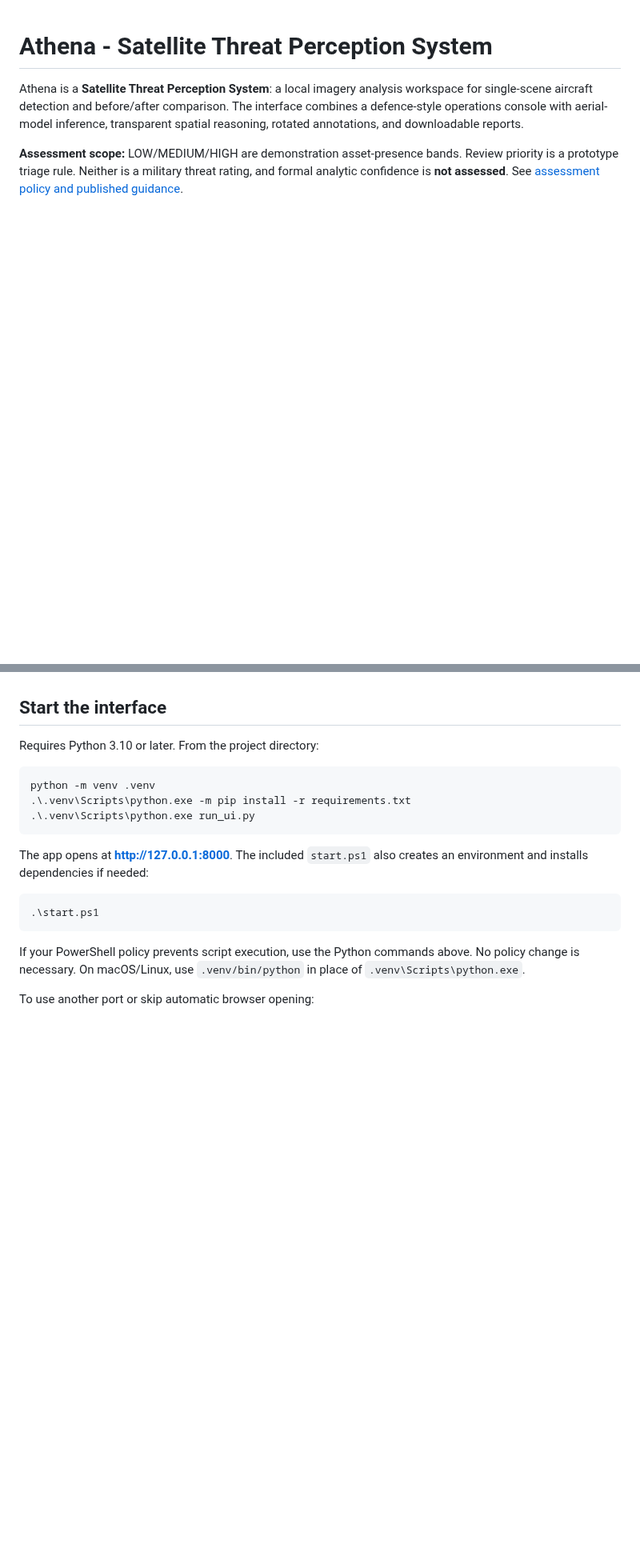
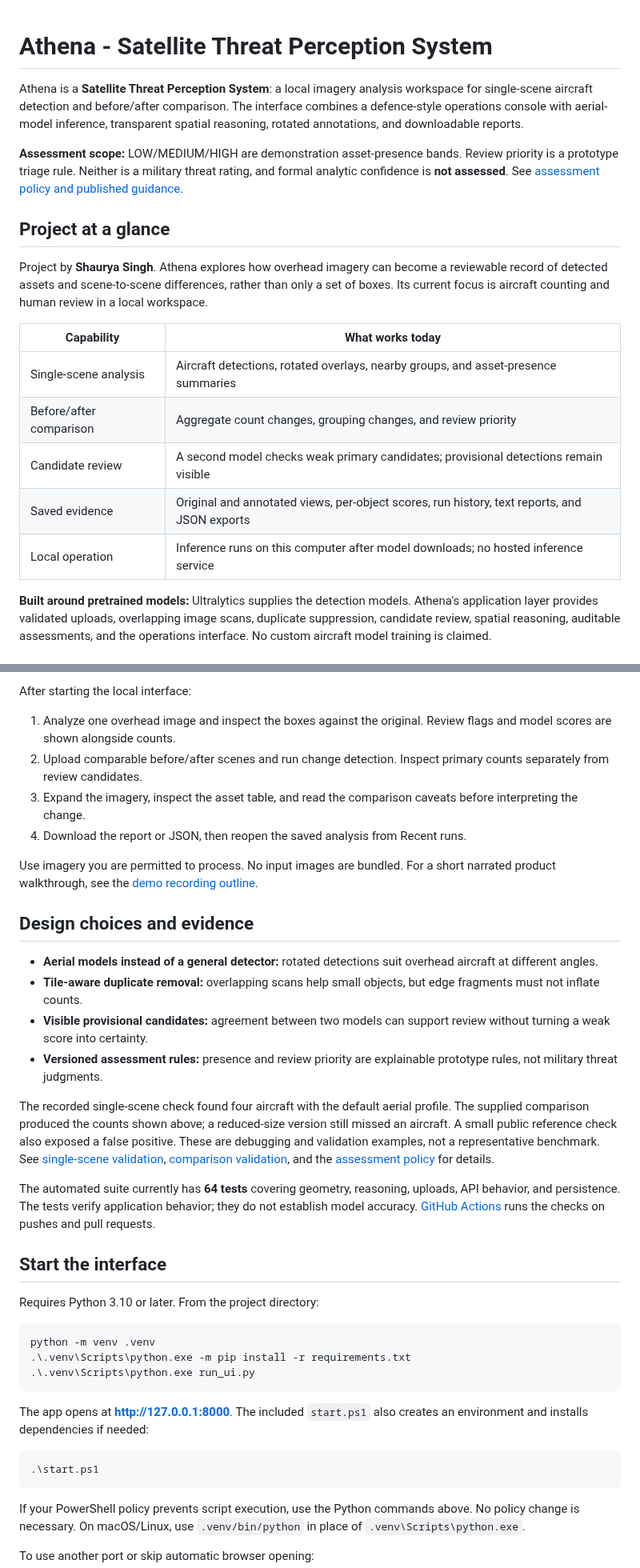
Before and after one commit to IG-11-Kuiil/Satellite-Threat-Perception-System, a Markdown page: README.md, 2 parts joined by grey strips. Shown at 80% size. Rendered like a GitHub page; blank space fills up the shorter version.

Commit message:
Add project overview, real UI screenshots, and demo walkthrough

```diff
--- a/README.md
+++ b/README.md
@@ -3,3 +3,18 @@
 Athena is a **Satellite Threat Perception System**: a local imagery analysis workspace for single-scene aircraft detection and before/after comparison. The interface combines a defence-style operations console with aerial-model inference, transparent spatial reasoning, rotated annotations, and downloadable reports.
 
 **Assessment scope:** LOW/MEDIUM/HIGH are demonstration asset-presence bands. Review priority is a prototype triage rule. Neither is a military threat rating, and formal analytic confidence is **not assessed**. See [assessment policy and published guidance](docs/ASSESSMENT_POLICY.md).
+
+## Project at a glance
+
+Project by **Shaurya Singh**. Athena explores how overhead imagery can become a reviewable record of detected assets and scene-to-scene differences, rather than only a set of boxes. Its current focus is aircraft counting and human review in a local workspace.
+
+| Capability | What works today |
+| --- | --- |
+| Single-scene analysis | Aircraft detections, rotated overlays, nearby groups, and asset-presence summaries |
+| Before/after comparison | Aggregate count changes, grouping changes, and review priority |
+| Candidate review | A second model checks weak primary candidates; provisional detections remain visible |
+| Saved evidence | Original and annotated views, per-object scores, run history, text reports, and JSON exports |
+| Local operation | Inference runs on this computer after model downloads; no hosted inference service |
+
+**Built around pretrained models:** Ultralytics supplies the detection models. Athena's application layer provides validated uploads, overlapping image scans, duplicate suppression, candidate review, spatial reasoning, auditable assessments, and the operations interface. No custom aircraft model training is claimed.
+
@@ -6,3 +35,22 @@ Athena is a **Satellite Threat Perception System**: a local imagery analysis wor
+After starting the local interface:
+
+1. Analyze one overhead image and inspect the boxes against the original. Review flags and model scores are shown alongside counts.
+2. Upload comparable before/after scenes and run change detection. Inspect primary counts separately from review candidates.
+3. Expand the imagery, inspect the asset table, and read the comparison caveats before interpreting the change.
+4. Download the report or JSON, then reopen the saved analysis from Recent runs.
+
+Use imagery you are permitted to process. No input images are bundled. For a short narrated product walkthrough, see the [demo recording outline](docs/DEMO_WALKTHROUGH.md).
+
+## Design choices and evidence
+
+- **Aerial models instead of a general detector:** rotated detections suit overhead aircraft at different angles.
+- **Tile-aware duplicate removal:** overlapping scans help small objects, but edge fragments must not inflate counts.
+- **Visible provisional candidates:** agreement between two models can support review without turning a weak score into certainty.
+- **Versioned assessment rules:** presence and review priority are explainable prototype rules, not military threat judgments.
+
+The recorded single-scene check found four aircraft with the default aerial profile. The supplied comparison produced the counts shown above; a reduced-size version still missed an aircraft. A small public reference check also exposed a false positive. These are debugging and validation examples, not a representative benchmark. See [single-scene validation](docs/DETECTION_VALIDATION.md), [comparison validation](docs/COMPARISON_VALIDATION.md), and the [assessment policy](docs/ASSESSMENT_POLICY.md) for details.
+
+The automated suite currently has **64 tests** covering geometry, reasoning, uploads, API behavior, and persistence. The tests verify application behavior; they do not establish model accuracy. [GitHub Actions](https://github.com/IG-11-Kuiil/Satellite-Threat-Perception-System/actions/workflows/tests.yml) runs the checks on pushes and pull requests.
 
 ## Start the interface
 
```
Also changed, not shown: other parts of README.md (+14 -0 lines), docs/DEMO_WALKTHROUGH.md (added, +20 -0 lines), docs/images/athena-assessment.jpg (added), docs/images/athena-workspace.jpg (added).
